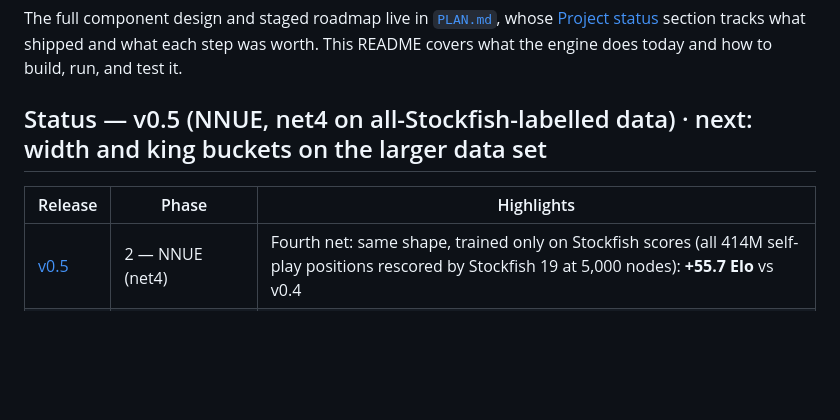
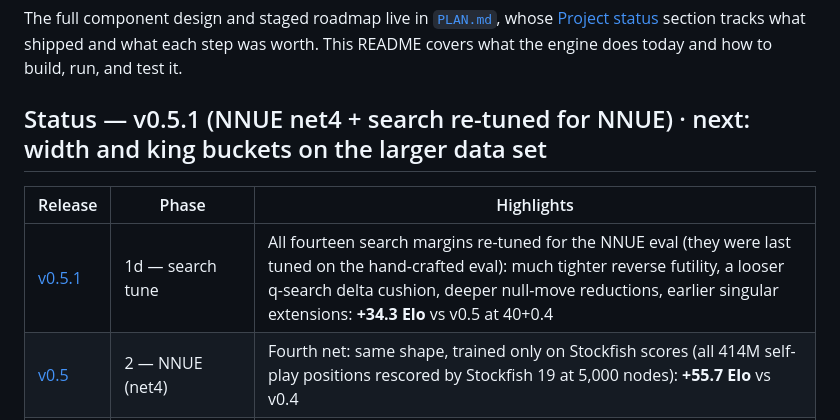
Before and after one commit to Sacha562/ChessAIv2, a Markdown page: README.md, the part around the change. Drawn GitHub-style; blank space fills up the shorter version.

Commit message:
docs: add v0.5.1 (NNUE search re-tune) to README and PLAN
Co-Authored-By: Claude Opus 5.5 <noreply@anthropic.com>

```diff
--- a/README.md
+++ b/README.md
@@ -9,10 +9,11 @@ The full component design and staged roadmap live in [`PLAN.md`](PLAN.md), whose
 step was worth. This README covers what the engine does today and how to build,
 run, and test it.
 
-## Status — v0.5 (NNUE, net4 on all-Stockfish-labelled data) · next: width and king buckets on the larger data set
+## Status — v0.5.1 (NNUE net4 + search re-tuned for NNUE) · next: width and king buckets on the larger data set
 
 | Release | Phase | Highlights |
 |---|---|---|
+| [v0.5.1](https://github.com/Sacha562/ChessAIv2/releases/tag/v0.5.1) | 1d — search tune | All fourteen search margins re-tuned for the NNUE eval (they were last tuned on the hand-crafted eval): much tighter reverse futility, a looser q-search delta cushion, deeper null-move reductions, earlier singular extensions: **+34.3 Elo** vs v0.5 at 40+0.4 |
 | [v0.5](https://github.com/Sacha562/ChessAIv2/releases/tag/v0.5) | 2 — NNUE (net4) | Fourth net: same shape, trained only on Stockfish scores (all 414M self-play positions rescored by Stockfish 19 at 5,000 nodes): **+55.7 Elo** vs v0.4 |
 | [v0.4](https://github.com/Sacha562/ChessAIv2/releases/tag/v0.4) | 2 — NNUE (net3) | Third net: net2's shape trained on Stockfish-labelled data (114M positions of net2 self-play rescored by Stockfish 19 at 5,000 nodes, plus 300M net1 self-play positions): **+54.9 Elo** vs v0.3.2 |
 | [v0.3.2](https://github.com/Sacha562/ChessAIv2/releases/tag/v0.3.2) | 1d — time management | Stability-based time management: after each iteration the soft time limit grows when the best move is contested (it took a small share of the search, or just changed) and shrinks when it is settled: **+30.3 Elo** vs v0.3.1 |
```
Also changed, not shown: PLAN.md (+2 -0 lines).
